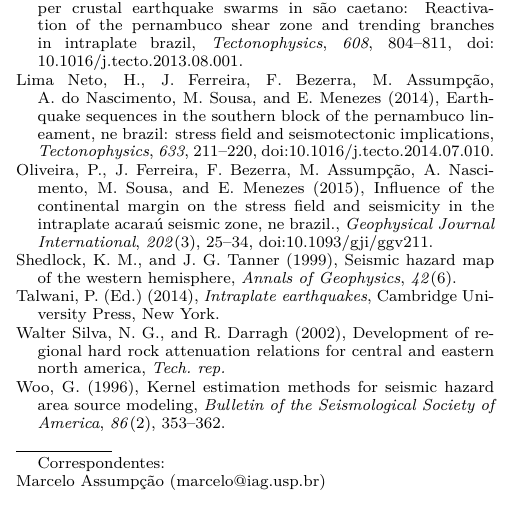
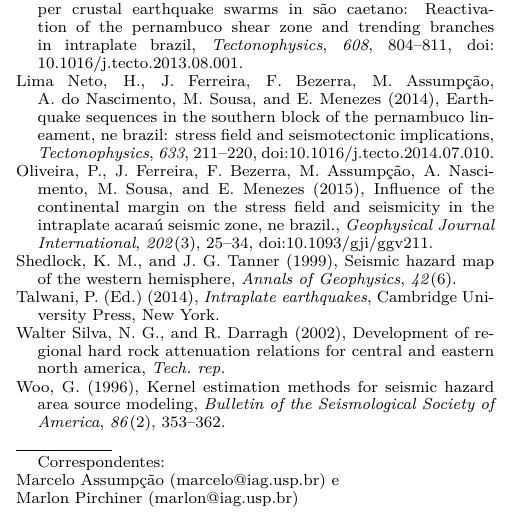
Before and after one commit to preinh/manuscript_boletim_sbgf_2016, a LaTeX document (manuscript.tex): part of one column of page 7 of 7, cut so that both start at the same text. The pictures show the PDF file manuscript.pdf that the author committed with the source.

Commit message:
manuscript

```diff
--- a/manuscript.tex
+++ b/manuscript.tex
@@ -145,7 +145,8 @@ Preparando-se para Eventos Raros
 
 %Corresponding author mailing address and e-mail address:
 \authoraddr{Correspondentes: \\
-			Marcelo Assump\c{c}\~ao (marcelo@iag.usp.br)
+			Marcelo Assump\c{c}\~ao (marcelo@iag.usp.br) e \\
+			Marlon Pirchiner (marlon@iag.usp.br)
 			}
 
 %% ------------------------------------------------------------------------ %%
```
Also changed, not shown: manuscript.pdf, 1 other file.
